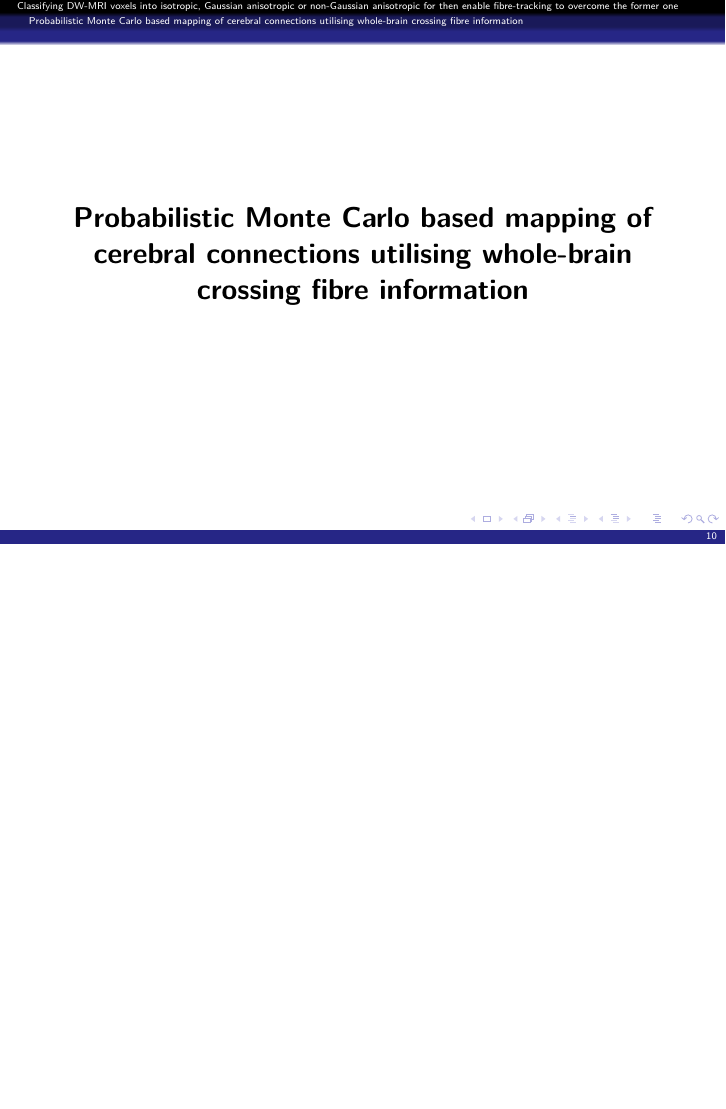
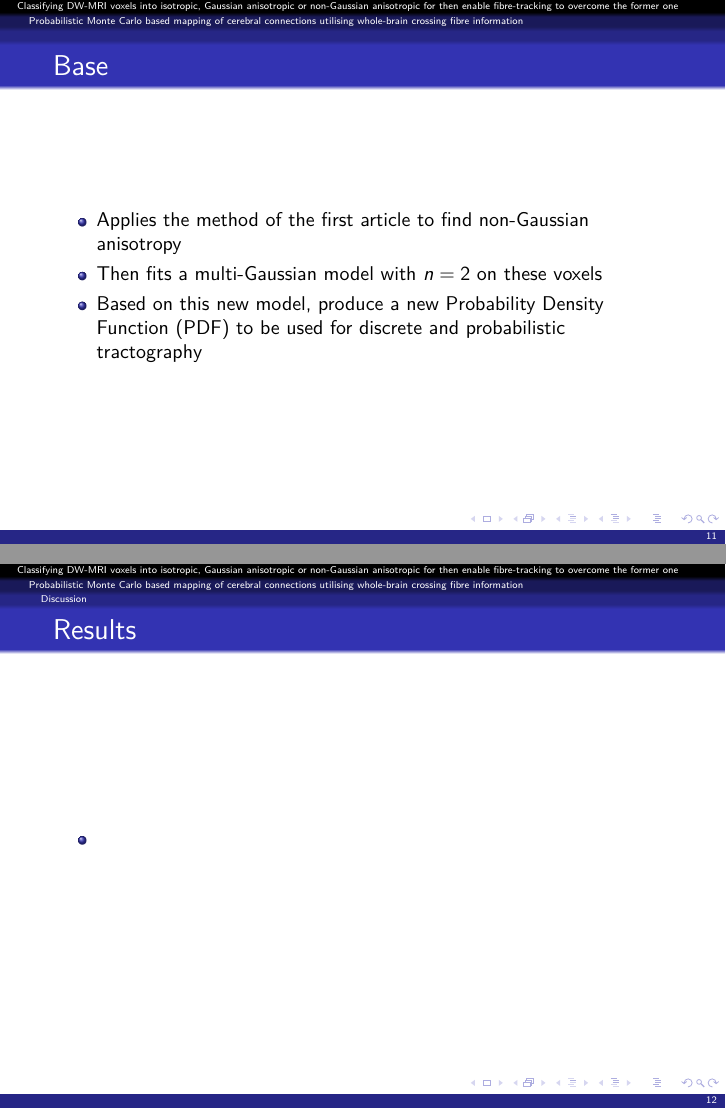
Before and after one commit to rafamanzo/tese, LaTeX slides (apresentacoes/mapping/mapping.tex): page 10 of 10 before the commit and pages 11 and 12 of 14 after it, the two joined at a grey line, the shorter picture padded with empty space. Compiled offline with pdfLaTeX.

Commit message:
Second article structure

```diff
--- a/apresentacoes/mapping/mapping.tex
+++ b/apresentacoes/mapping/mapping.tex
@@ -151,3 +151,23 @@
   \end{Large}
 \end{frame}
 
+\begin{frame}
+  \frametitle{Base}
+  \framesubtitle{}
+
+  \begin{itemize}
+    \item Applies the method of the first article to find non-Gaussian anisotropy
+    \item Then fits a multi-Gaussian model with $n=2$ on these voxels
+    \item Based on this new model, produce a new Probability Density Function (PDF) to be used for discrete and probabilistic tractography
+  \end{itemize}
+\end{frame}
+
+  \subsection{Discussion}
+  \begin{frame}
+    \frametitle{Results}
+    \framesubtitle{}
+
+    \begin{itemize}
+      \item
+    \end{itemize}
+  \end{frame}
```
Also changed, not shown: apresentacoes/mapping/mapping.tex (19 more changed lines).
